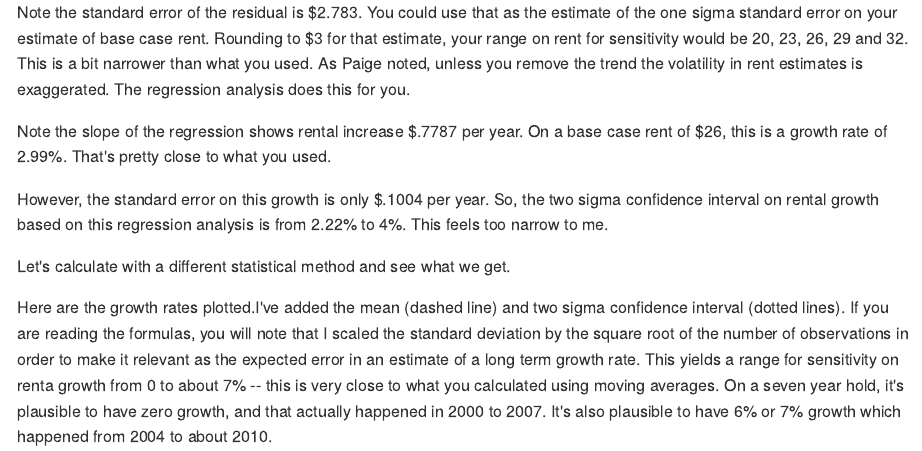
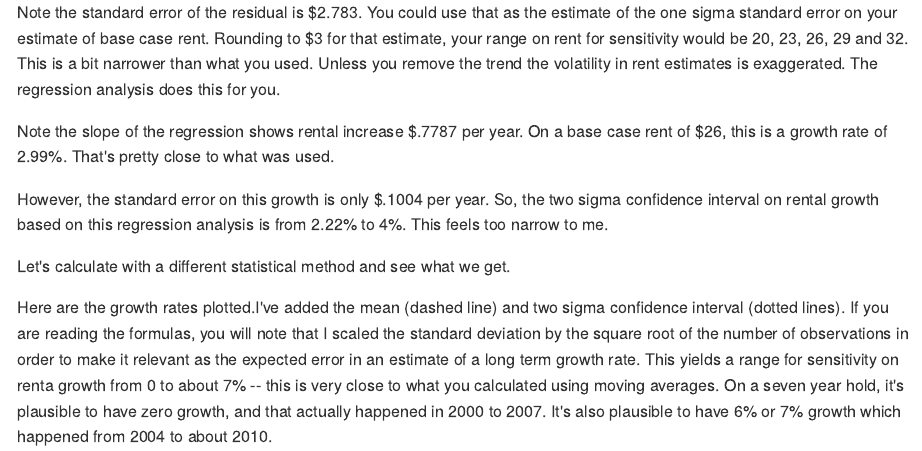
Before and after one commit to karlpolen/real_estate_underwriting, an R Markdown document (reg_sens.Rmd): the page in a window 1100 px wide, from 1420 px down. The pictures show the output file reg_sens.md that the author committed with the source, drawn offline in the style of GitHub.

Commit message:
Editing reg_sens

````diff
--- a/reg_sens.Rmd
+++ b/reg_sens.Rmd
@@ -29,9 +29,9 @@ Following are the statistics of the regression.
 summary(rent_lm)
 ```
 
-Note the standard error of the residual is $2.783.  You could use that as the estimate of the one sigma standard error on your estimate of base case rent.  Rounding to $3 for that estimate, your range on rent for sensitivity would be 20, 23, 26, 29 and 32.  This is a bit narrower than what you used.  As Paige noted, unless you remove the trend the volatility in rent estimates is exaggerated.  The regression analysis does this for you.
+Note the standard error of the residual is $2.783.  You could use that as the estimate of the one sigma standard error on your estimate of base case rent.  Rounding to $3 for that estimate, your range on rent for sensitivity would be 20, 23, 26, 29 and 32.  This is a bit narrower than what you used.  Unless you remove the trend the volatility in rent estimates is exaggerated.  The regression analysis does this for you.
 
-Note the slope of the regression shows rental increase $.7787 per year.  On a base case rent of $26, this is a growth rate of `r round(100*.7787/26,2)`%.  That's pretty close to what you used.
+Note the slope of the regression shows rental increase $.7787 per year.  On a base case rent of $26, this is a growth rate of `r round(100*.7787/26,2)`%.  That's pretty close to what was used.
 
 However, the standard error on this growth is only $.1004 per year.  So, the two sigma confidence interval on rental growth based on this regression analysis is from `r round(100*(.7787-2*.1004)/26,2)`% to `r round(100*(.7787+2*.1004)/26)`%.  This feels too narrow to me.
 
````
Also changed, not shown: reg_sens.md.
